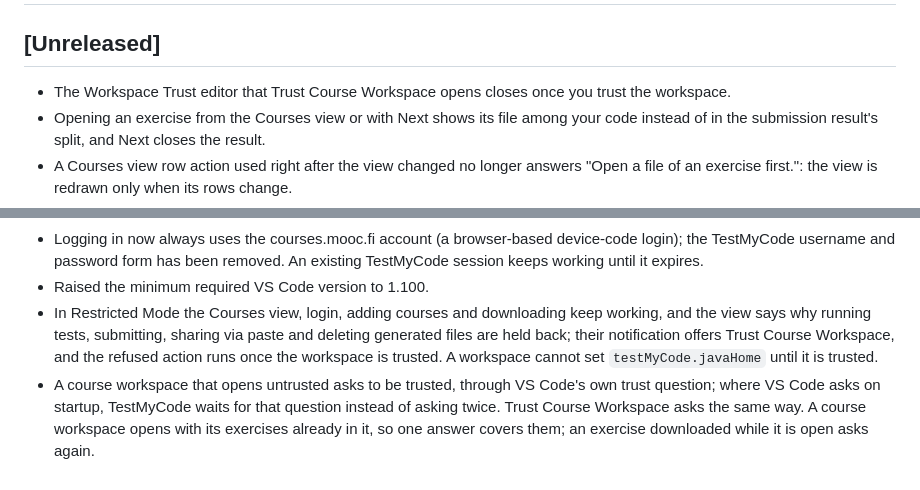
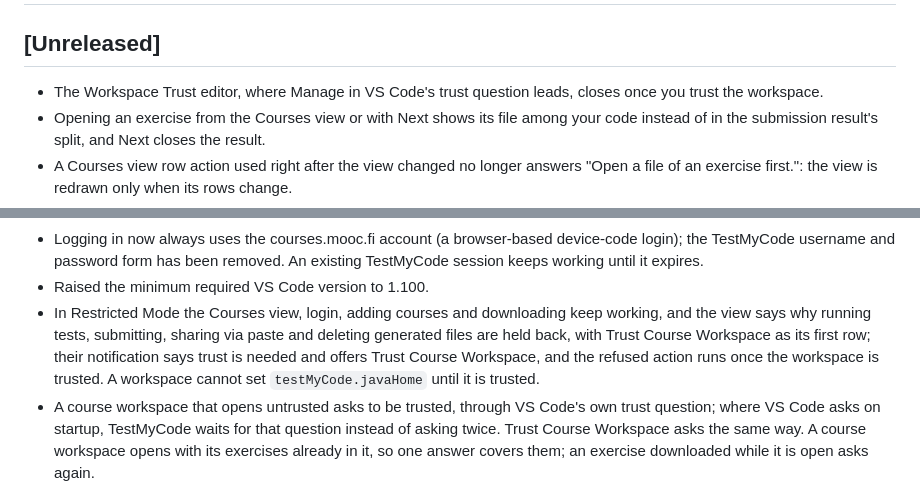
Before and after one commit to rage/tmc-vscode, a Markdown page: CHANGELOG.md, 2 parts joined by grey strips. GitHub-like rendering.

Commit message:
Describe the trust row and the Restricted Mode refusal wording

```diff
--- a/CHANGELOG.md
+++ b/CHANGELOG.md
@@ -2,7 +2,7 @@
 
 ## [Unreleased]
 
-- The Workspace Trust editor that Trust Course Workspace opens closes once you trust the workspace.
+- The Workspace Trust editor, where Manage in VS Code's trust question leads, closes once you trust the workspace.
 - Opening an exercise from the Courses view or with Next shows its file among your code instead of in the submission result's split, and Next closes the result.
 - A Courses view row action used right after the view changed no longer answers "Open a file of an exercise first.": the view is redrawn only when its rows change.
 - Selecting an exercise in the Courses view opens it, downloading it first, and shows its main source file; downloading or opening a single exercise does too.
@@ -23,7 +23,7 @@
 - Submitting, including before a reset or restore, running tests and sharing via paste are refused, with what to change, while the course workspace's AI settings can't be applied or an AI extension no setting turns off, such as Cline or Claude Code, is enabled.
 - Logging in now always uses the courses.mooc.fi account (a browser-based device-code login); the TestMyCode username and password form has been removed. An existing TestMyCode session keeps working until it expires.
 - Raised the minimum required VS Code version to 1.100.
-- In Restricted Mode the Courses view, login, adding courses and downloading keep working, and the view says why running tests, submitting, sharing via paste and deleting generated files are held back; their notification offers Trust Course Workspace, and the refused action runs once the workspace is trusted. A workspace cannot set `testMyCode.javaHome` until it is trusted.
+- In Restricted Mode the Courses view, login, adding courses and downloading keep working, and the view says why running tests, submitting, sharing via paste and deleting generated files are held back, with Trust Course Workspace as its first row; their notification says trust is needed and offers Trust Course Workspace, and the refused action runs once the workspace is trusted. A workspace cannot set `testMyCode.javaHome` until it is trusted.
 - A course workspace that opens untrusted asks to be trusted, through VS Code's own trust question; where VS Code asks on startup, TestMyCode waits for that question instead of asking twice. Trust Course Workspace asks the same way. A course workspace opens with its exercises already in it, so one answer covers them; an exercise downloaded while it is open asks again.
 - Course workspaces no longer keep their own copy of TestMyCode's settings, so a change in User settings applies inside them too; the copies earlier versions made are removed on the next start.
 - Downloading or opening exercises outside their course workspace offers to open it, naming the course, instead of only marking them open.
```
